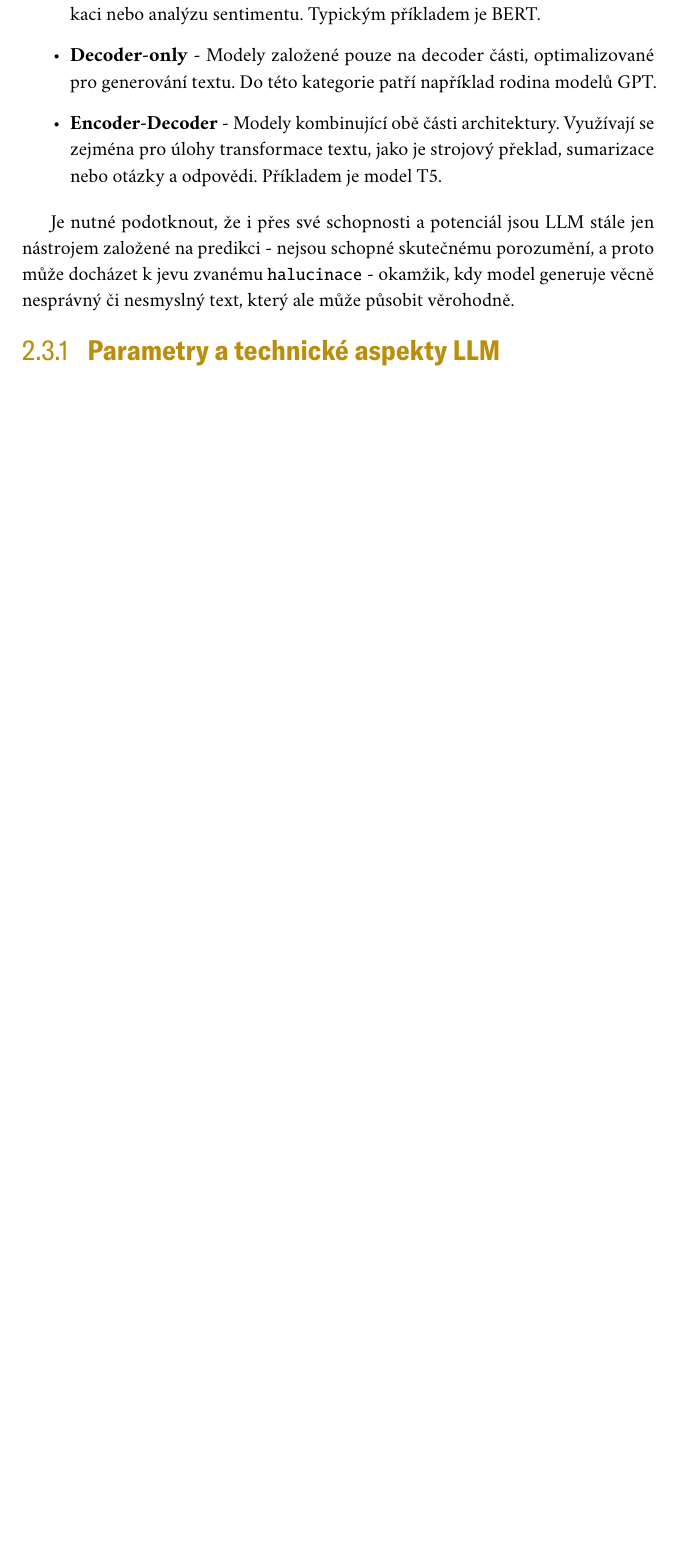
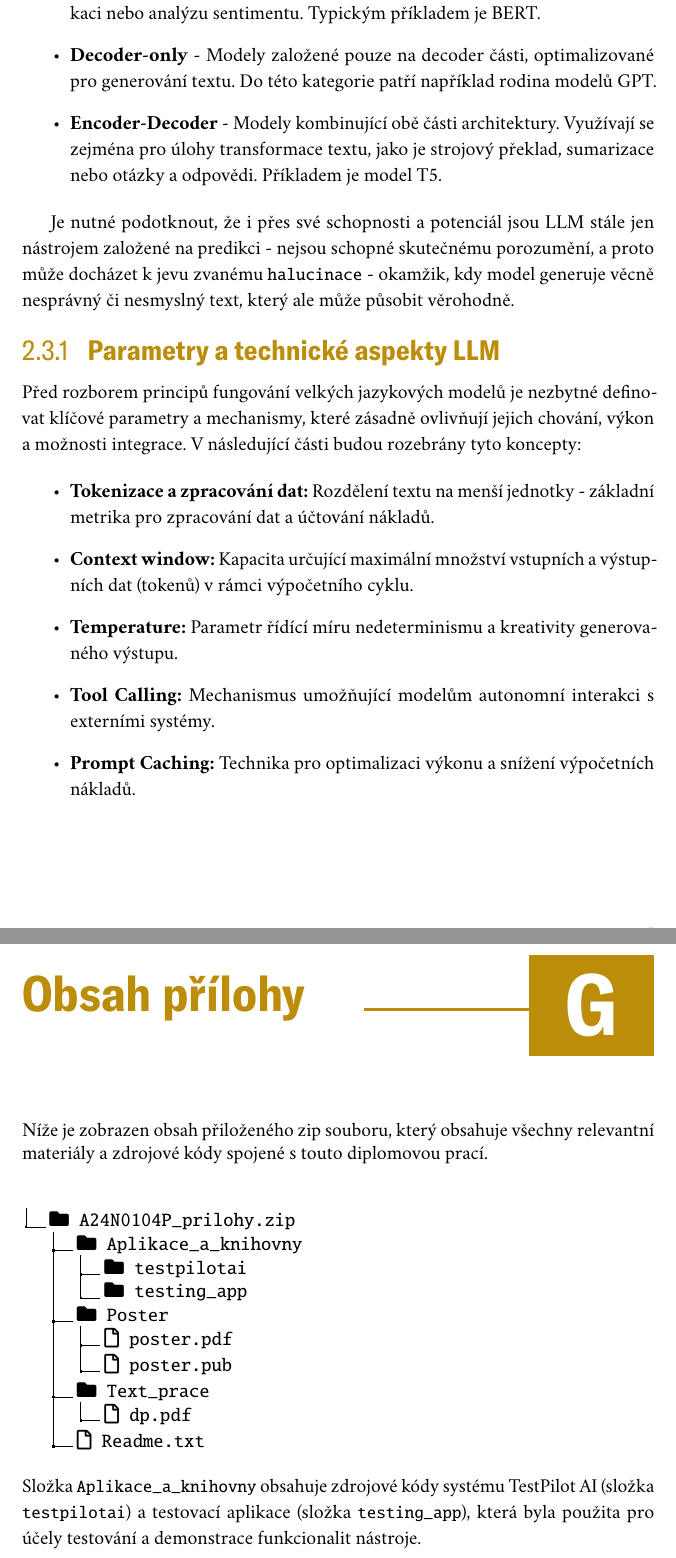
Before and after one commit to M1LNES/master-thesis-text, a LaTeX thesis (dp.tex): part of page 23 of 131 before the commit and two parts of pages 23 and 124 of 133 after it, the two joined at a grey line, cut so that both start at the same text, the shorter picture padded with empty space. The pictures show the PDF file dp.pdf that the author committed with the source.

Commit message:
Added structure of final zip, fixed a couple of Martin's issues

```diff
--- a/dp.tex
+++ b/dp.tex
@@ -602,6 +609,17 @@ Je nutné podotknout, že i přes své schopnosti a potenciál jsou LLM stále j
 a proto může docházet k jevu zvanému \texttt{halucinace} - okamžik, kdy model generuje věcně nesprávný či nesmyslný text, který ale může působit věrohodně.
 
 \subsection{Parametry a technické aspekty LLM}
+Před rozborem principů fungování velkých jazykových modelů je
+nezbytné definovat klíčové parametry a mechanismy, které zásadně ovlivňují
+jejich chování, výkon a možnosti integrace. V následující části budou rozebrány tyto koncepty:
+
+\begin{itemize}
+    \item \textbf{Tokenizace a zpracování dat:} Rozdělení textu na menší jednotky - základní metrika pro zpracování dat a účtování nákladů.
+    \item \textbf{Context window:} Kapacita určující maximální množství vstupních a výstupních dat (tokenů) v rámci výpočetního cyklu.
+    \item \textbf{Temperature:} Parametr řídící míru nedeterminismu a kreativity generovaného výstupu.
+    \item \textbf{Tool Calling:} Mechanismus umožňující modelům autonomní interakci s externími systémy.
+    \item \textbf{Prompt Caching:} Technika pro optimalizaci výkonu a snížení výpočetních nákladů.
+\end{itemize}
 \subsubsection*{Tokenizace a zpracování dat}
 Tokenizace je proces převedení vstupního textu na menší jednotky (tzv. tokeny), které mohou reprezentovat celá slova,
 části slov či jednotlivé znaky. To umožňuje modelům zpracovávat i neznámé výrazy pomocí algoritmů jako je Byte Pair Encoding (BPE) nebo SentencePiece \cite{galle-2019-investigating}.
@@ -3905,3 +3915,16 @@ OPENAI_API_KEY=<YOUR_OPENAI_API_KEY>
 GOOGLE_API_KEY=<YOUR_GOOGLE_API_KEY>
 \end{lstlisting}
 
+\chapter{Obsah přílohy}\label{app:structure}
+
+Níže je zobrazen obsah přiloženého zip souboru,
+který obsahuje všechny relevantní materiály a zdrojové kódy
+spojené s touto diplomovou prací.
+\vspace{1em}
+\dirtree{%
+.0 {}.
+.1 \faFolder{} A24N0104P\_prilohy.zip.
+.2 \faFolder{} Aplikace\_a\_knihovny.
+.3 \faFolder{} testpilotai.
+.3 \faFolder{} testing\_app.
+.2 \faFolder{} Poster.
@@ -3907,0 +3934,11 @@ GOOGLE_API_KEY=<YOUR_GOOGLE_API_KEY>
+.3 \faFile[regular]{} dp.pdf.
+.2 \faFile[regular]{} Readme.txt.
+}
+\vspace{1em}
+\noindent Složka \texttt{Aplikace\_a\_knihovny} obsahuje zdrojové kódy systému TestPilot AI
+(složka \texttt{testpilotai}) a testovací aplikace (složka \texttt{testing\_app}),
+která byla použita pro účely testování a demonstrace funkcionalit nástroje.
+\newline
+
+\noindent Složka \texttt{Poster} obsahuje digitální verzi posteru.
+\newline
```
Also changed, not shown: dp.pdf, dp.tex (44 more changed lines).
